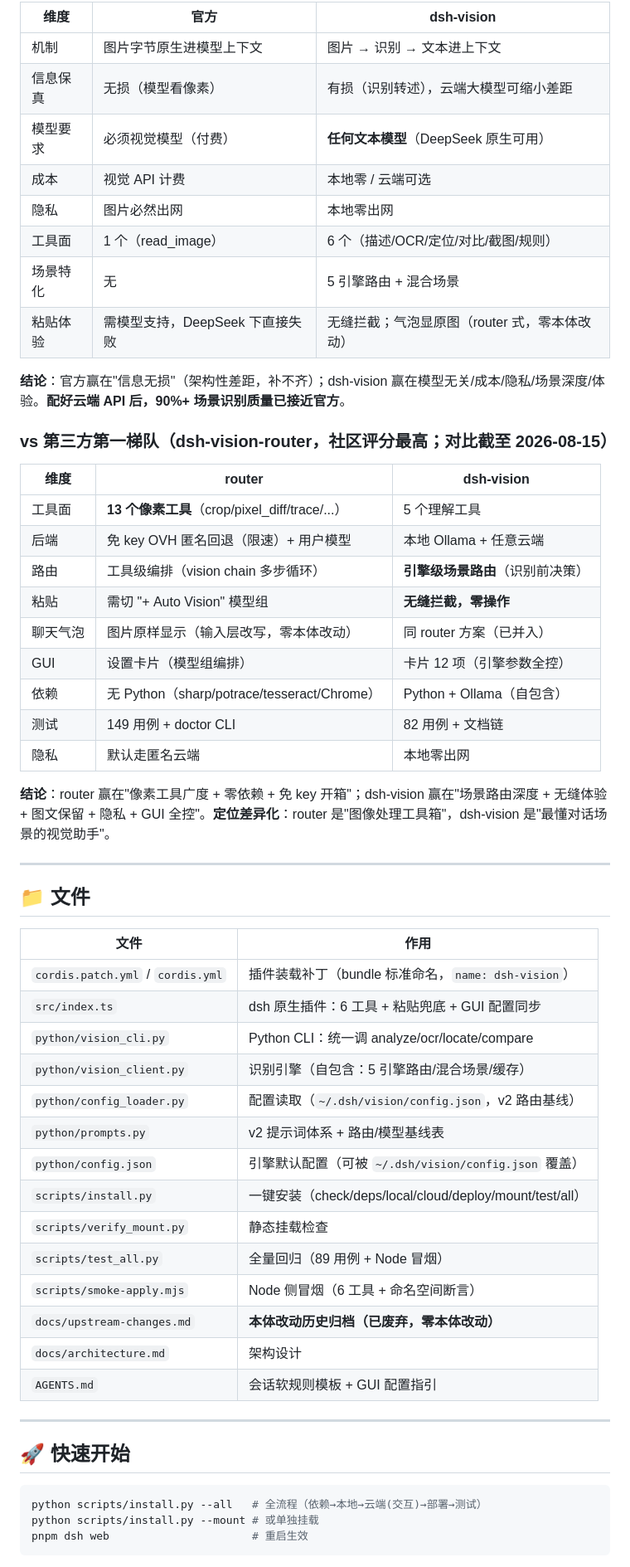
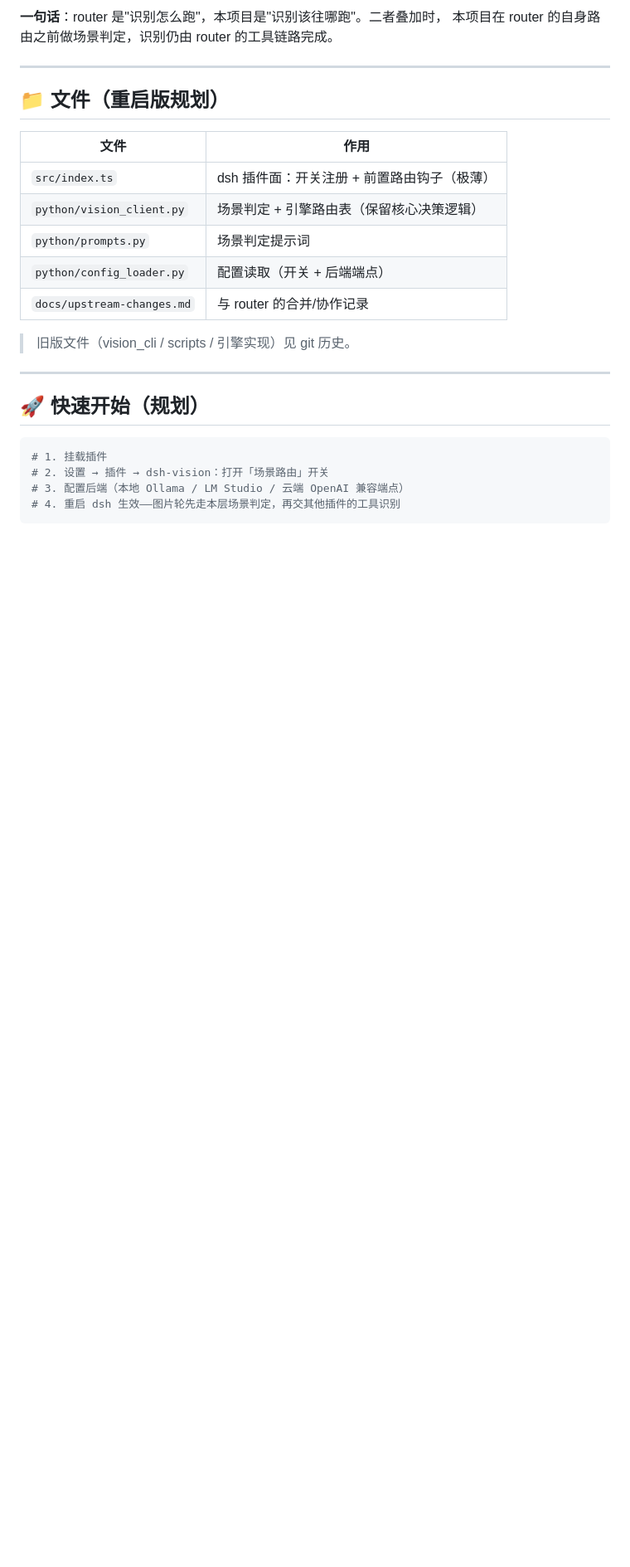
Before and after one commit to shaoqiuyuavailable/text-llm-vision, a Markdown page: README.md, the part around one of its changes. Shown at 83% size. Drawn GitHub-style; blank space fills up the shorter version.

````diff
--- a/README.md
+++ b/README.md
@@ -118,61 +94,29 @@ DeepSeek 官方模型是纯文本，官方视觉方案（`read_image`）需要
 
-| 维度 | 官方 | dsh-vision |
-|------|------|-----------|
-| 机制 | 图片字节原生进模型上下文 | 图片 → 识别 → 文本进上下文 |
-| 信息保真 | 无损（模型看像素） | 有损（识别转述），云端大模型可缩小差距 |
-| 模型要求 | 必须视觉模型（付费） | **任何文本模型**（DeepSeek 原生可用） |
-| 成本 | 视觉 API 计费 | 本地零 / 云端可选 |
-| 隐私 | 图片必然出网 | 本地零出网 |
-| 工具面 | 1 个（read_image） | 6 个（描述/OCR/定位/对比/截图/规则） |
-| 场景特化 | 无 | 5 引擎路由 + 混合场景 |
-| 粘贴体验 | 需模型支持，DeepSeek 下直接失败 | 无缝拦截；气泡显原图（router 式，零本体改动） |
-
-**结论**：官方赢在"信息无损"（架构性差距，补不齐）；dsh-vision 赢在模型无关/成本/隐私/场景深度/体验。**配好云端 API 后，90%+ 场景识别质量已接近官方**。
-
-### vs 第三方第一梯队（dsh-vision-router，社区评分最高；对比截至 2026-08-15）
-
-| 维度 | router | dsh-vision |
-|------|--------|-----------|
-| 工具面 | **13 个像素工具**（crop/pixel_diff/trace/...） | 5 个理解工具 |
-| 后端 | 免 key OVH 匿名回退（限速）+ 用户模型 | 本地 Ollama + 任意云端 |
-| 路由 | 工具级编排（vision chain 多步循环） | **引擎级场景路由**（识别前决策） |
-| 粘贴 | 需切 "+ Auto Vision" 模型组 | **无缝拦截，零操作** |
-| 聊天气泡 | 图片原样显示（输入层改写，零本体改动） | 同 router 方案（已并入） |
-| GUI | 设置卡片（模型组编排） | 卡片 12 项（引擎参数全控） |
-| 依赖 | 无 Python（sharp/potrace/tesseract/Chrome） | Python + Ollama（自包含） |
-| 测试 | 149 用例 + doctor CLI | 82 用例 + 文档链 |
-| 隐私 | 默认走匿名云端 | 本地零出网 |
-
-**结论**：router 赢在"像素工具广度 + 零依赖 + 免 key 开箱"；dsh-vision 赢在"场景路由深度 + 无缝体验 + 图文保留 + 隐私 + GUI 全控"。**定位差异化**：router 是"图像处理工具箱"，dsh-vision 是"最懂对话场景的视觉助手"。
+**一句话**：router 是"识别怎么跑"，本项目是"识别该往哪跑"。二者叠加时，
+本项目在 router 的自身路由之前做场景判定，识别仍由 router 的工具链路完成。
 
 ---
 
-## 📁 文件
+## 📁 文件（重启版规划）
 
 | 文件 | 作用 |
 |------|------|
-| `cordis.patch.yml` / `cordis.yml` | 插件装载补丁（bundle 标准命名，`name: dsh-vision`） |
-| `src/index.ts` | dsh 原生插件：6 工具 + 粘贴兜底 + GUI 配置同步 |
-| `python/vision_cli.py` | Python CLI：统一调 analyze/ocr/locate/compare |
-| `python/vision_client.py` | 识别引擎（自包含：5 引擎路由/混合场景/缓存） |
-| `python/config_loader.py` | 配置读取（`~/.dsh/vision/config.json`，v2 路由基线） |
-| `python/prompts.py` | v2 提示词体系 + 路由/模型基线表 |
-| `python/config.json` | 引擎默认配置（可被 `~/.dsh/vision/config.json` 覆盖） |
-| `scripts/install.py` | 一键安装（check/deps/local/cloud/deploy/mount/test/all） |
-| `scripts/verify_mount.py` | 静态挂载检查 |
-| `scripts/test_all.py` | 全量回归（89 用例 + Node 冒烟） |
-| `scripts/smoke-apply.mjs` | Node 侧冒烟（6 工具 + 命名空间断言） |
-| `docs/upstream-changes.md` | **本体改动历史归档（已废弃，零本体改动）** |
-| `docs/architecture.md` | 架构设计 |
-| `AGENTS.md` | 会话软规则模板 + GUI 配置指引 |
+| `src/index.ts` | dsh 插件面：开关注册 + 前置路由钩子（极薄） |
+| `python/vision_client.py` | 场景判定 + 引擎路由表（保留核心决策逻辑） |
+| `python/prompts.py` | 场景判定提示词 |
+| `python/config_loader.py` | 配置读取（开关 + 后端端点） |
+| `docs/upstream-changes.md` | 与 router 的合并/协作记录 |
+
+> 旧版文件（vision_cli / scripts / 引擎实现）见 git 历史。
 
 ---
 
-## 🚀 快速开始
+## 🚀 快速开始（规划）
 
 ```bash
-python scripts/install.py --all   # 全流程（依赖→本地→云端(交互)→部署→测试）
-python scripts/install.py --mount # 或单独挂载
-pnpm dsh web                      # 重启生效
+# 1. 挂载插件
+# 2. 设置 → 插件 → dsh-vision：打开「场景路由」开关
+# 3. 配置后端（本地 Ollama / LM Studio / 云端 OpenAI 兼容端点）
+# 4. 重启 dsh 生效——图片轮先走本层场景判定，再交其他插件的工具识别
 ```
 
````
Also changed, not shown: other parts of README.md (+68 -112 lines).
